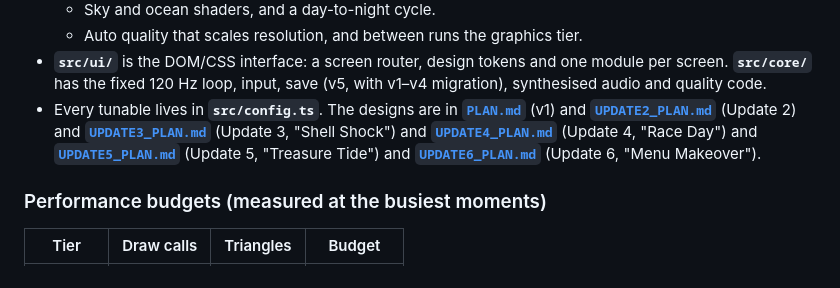
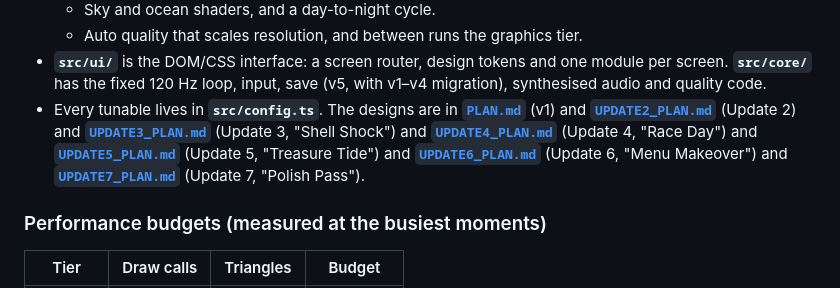
Before and after one commit to georrrgess-jpg/Crab-Rush, a Markdown page: README.md, the part around the change. Rendered like a GitHub page.

Commit message:
Update 7 plan ("Polish Pass")
Co-Authored-By: Claude Opus 5.5 <noreply@anthropic.com>
Claude-Session: https://claude.ai/code/session_01NMoLfHsvJF6Y6a3sRupRr2

```diff
--- a/README.md
+++ b/README.md
@@ -120,7 +120,7 @@ BALANCE=1 npx vitest run tests/balance.test.ts   # run length, shell income and
   - Sky and ocean shaders, and a day-to-night cycle.
   - Auto quality that scales resolution, and between runs the graphics tier.
 - **`src/ui/`** is the DOM/CSS interface: a screen router, design tokens and one module per screen. **`src/core/`** has the fixed 120 Hz loop, input, save (v5, with v1–v4 migration), synthesised audio and quality code.
-- Every tunable lives in **`src/config.ts`**. The designs are in **[`PLAN.md`](PLAN.md)** (v1) and **[`UPDATE2_PLAN.md`](UPDATE2_PLAN.md)** (Update 2) and **[`UPDATE3_PLAN.md`](UPDATE3_PLAN.md)** (Update 3, "Shell Shock") and **[`UPDATE4_PLAN.md`](UPDATE4_PLAN.md)** (Update 4, "Race Day") and **[`UPDATE5_PLAN.md`](UPDATE5_PLAN.md)** (Update 5, "Treasure Tide") and **[`UPDATE6_PLAN.md`](UPDATE6_PLAN.md)** (Update 6, "Menu Makeover").
+- Every tunable lives in **`src/config.ts`**. The designs are in **[`PLAN.md`](PLAN.md)** (v1) and **[`UPDATE2_PLAN.md`](UPDATE2_PLAN.md)** (Update 2) and **[`UPDATE3_PLAN.md`](UPDATE3_PLAN.md)** (Update 3, "Shell Shock") and **[`UPDATE4_PLAN.md`](UPDATE4_PLAN.md)** (Update 4, "Race Day") and **[`UPDATE5_PLAN.md`](UPDATE5_PLAN.md)** (Update 5, "Treasure Tide") and **[`UPDATE6_PLAN.md`](UPDATE6_PLAN.md)** (Update 6, "Menu Makeover") and **[`UPDATE7_PLAN.md`](UPDATE7_PLAN.md)** (Update 7, "Polish Pass").
 
 ### Performance budgets (measured at the busiest moments)
 
```
Also changed, not shown: CLAUDE.md (+1 -1 lines), UPDATE7_PLAN.md (added, +16 -0 lines).
